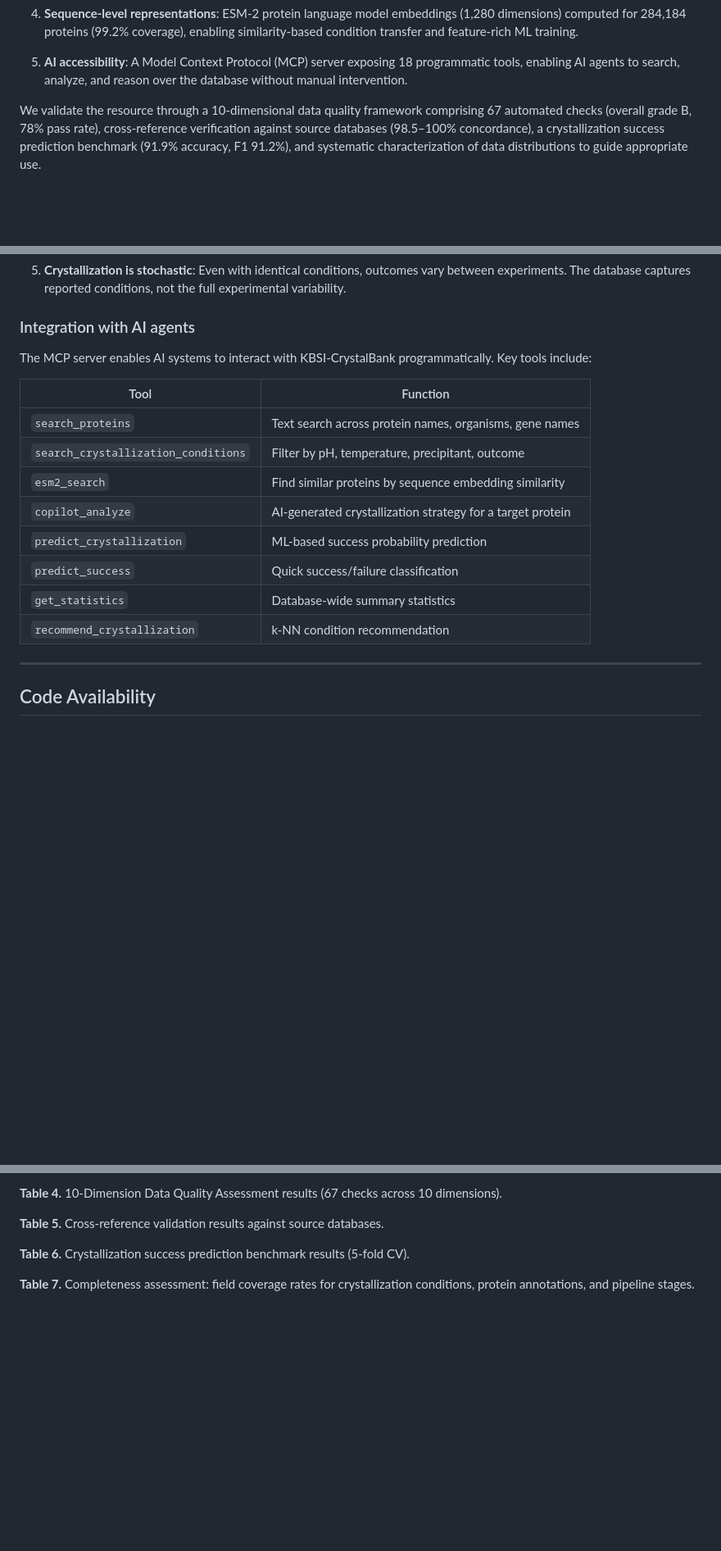
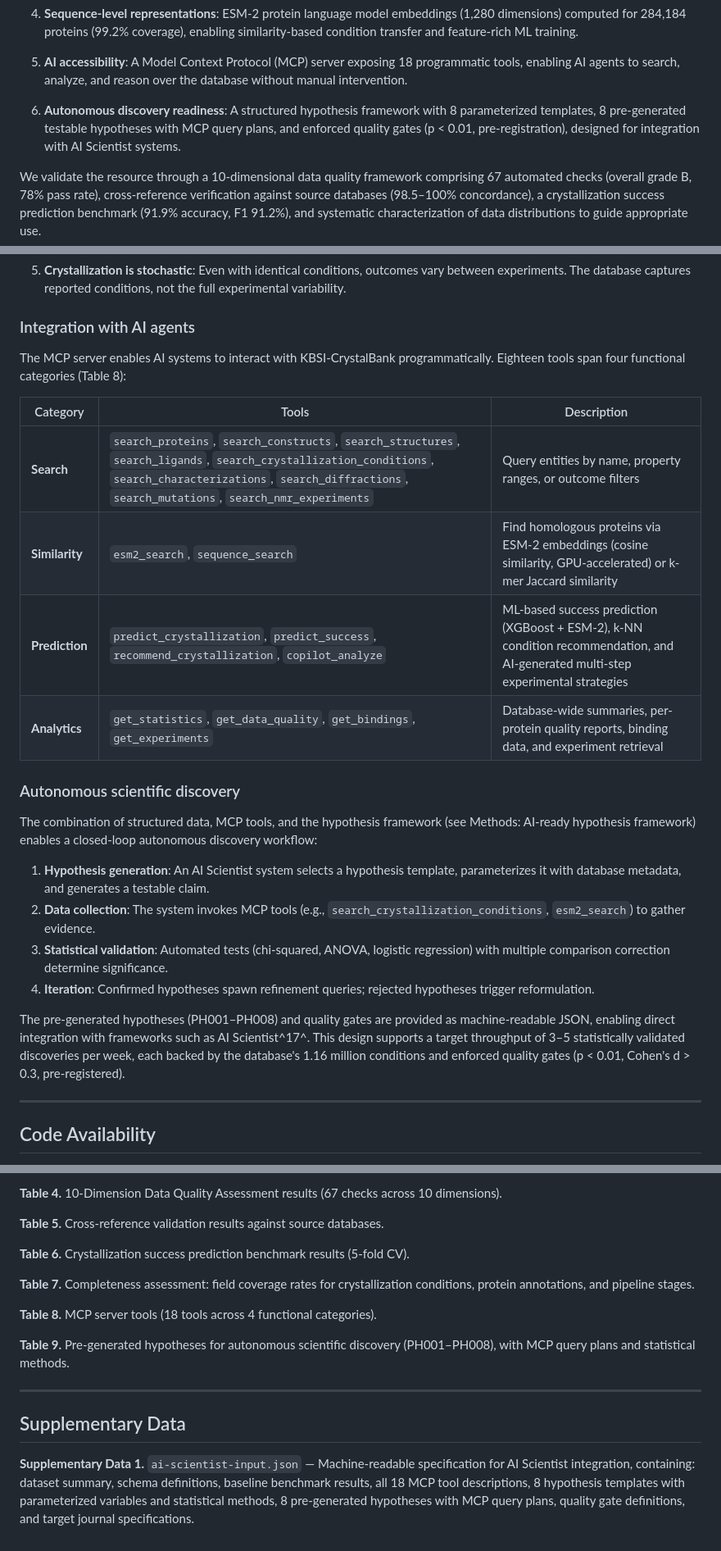
Before and after one commit to Tae-Kyung/kbsi-crystal-bank, a Markdown page: paper/draft-v1.md, 3 parts joined by grey strips. Shown at 82% size. GitHub-like rendering; blank space fills up the shorter version.

Commit message:
docs: 논문에 AI Scientist hypothesis framework 반영
- Background: 6번째 기여 추가 (autonomous discovery readiness)
- Methods: 'AI-ready hypothesis framework' 섹션 신설
  - 8 hypothesis templates (parameterized, statistical method 명시)
  - 8 pre-generated hypotheses (PH001-PH008) + MCP query plans
  - Quality gates (p<0.01, Cohen's d>0.3, pre-registration)
- Usage Notes: AI agents 섹션 확장
  - 18 tools를 4 카테고리로 재구성
  - Autonomous discovery workflow (4단계 루프) 서술
- References: #17 AI Scientist (Lu et al., 2024) 추가
- Tables: Table 8 (MCP tools), Table 9 (hypotheses)
- Supplementary: ai-scientist-input.json 참조

Co-Authored-By: Claude Opus 4.6 (1M context) <noreply@anthropic.com>

```diff
--- a/paper/draft-v1.md
+++ b/paper/draft-v1.md
@@ -33,6 +33,8 @@ KBSI-CrystalBank addresses these gaps through five key contributions:
 4. **Sequence-level representations**: ESM-2 protein language model embeddings (1,280 dimensions) computed for 284,184 proteins (99.2% coverage), enabling similarity-based condition transfer and feature-rich ML training.
 
 5. **AI accessibility**: A Model Context Protocol (MCP) server exposing 18 programmatic tools, enabling AI agents to search, analyze, and reason over the database without manual intervention.
+
+6. **Autonomous discovery readiness**: A structured hypothesis framework with 8 parameterized templates, 8 pre-generated testable hypotheses with MCP query plans, and enforced quality gates (p < 0.01, pre-registration), designed for integration with AI Scientist systems.
 
 We validate the resource through a 10-dimensional data quality framework comprising 67 automated checks (overall grade B, 78% pass rate), cross-reference verification against source databases (98.5–100% concordance), a crystallization success prediction benchmark (91.9% accuracy, F1 91.2%), and systematic characterization of data distributions to guide appropriate use.
 
@@ -397,18 +421,25 @@ The synthetic negative controls were evaluated for biological plausibility:
 
 ### Integration with AI agents
 
-The MCP server enables AI systems to interact with KBSI-CrystalBank programmatically. Key tools include:
+The MCP server enables AI systems to interact with KBSI-CrystalBank programmatically. Eighteen tools span four functional categories (Table 8):
 
-| Tool | Function |
-|------|----------|
-| `search_proteins` | Text search across protein names, organisms, gene names |
-| `search_crystallization_conditions` | Filter by pH, temperature, precipitant, outcome |
-| `esm2_search` | Find similar proteins by sequence embedding similarity |
-| `copilot_analyze` | AI-generated crystallization strategy for a target protein |
-| `predict_crystallization` | ML-based success probability prediction |
-| `predict_success` | Quick success/failure classification |
-| `get_statistics` | Database-wide summary statistics |
-| `recommend_crystallization` | k-NN condition recommendation |
+| Category | Tools | Description |
+|----------|-------|-------------|
+| **Search** | `search_proteins`, `search_constructs`, `search_structures`, `search_ligands`, `search_crystallization_conditions`, `search_characterizations`, `search_diffractions`, `search_mutations`, `search_nmr_experiments` | Query entities by name, property ranges, or outcome filters |
+| **Similarity** | `esm2_search`, `sequence_search` | Find homologous proteins via ESM-2 embeddings (cosine similarity, GPU-accelerated) or k-mer Jaccard similarity |
+| **Prediction** | `predict_crystallization`, `predict_success`, `recommend_crystallization`, `copilot_analyze` | ML-based success prediction (XGBoost + ESM-2), k-NN condition recommendation, and AI-generated multi-step experimental strategies |
+| **Analytics** | `get_statistics`, `get_data_quality`, `get_bindings`, `get_experiments` | Database-wide summaries, per-protein quality reports, binding data, and experiment retrieval |
+
+### Autonomous scientific discovery
+
+The combination of structured data, MCP tools, and the hypothesis framework (see Methods: AI-ready hypothesis framework) enables a closed-loop autonomous discovery workflow:
+
+1. **Hypothesis generation**: An AI Scientist system selects a hypothesis template, parameterizes it with database metadata, and generates a testable claim.
+2. **Data collection**: The system invokes MCP tools (e.g., `search_crystallization_conditions`, `esm2_search`) to gather evidence.
+3. **Statistical validation**: Automated tests (chi-squared, ANOVA, logistic regression) with multiple comparison correction determine significance.
+4. **Iteration**: Confirmed hypotheses spawn refinement queries; rejected hypotheses trigger reformulation.
+
+The pre-generated hypotheses (PH001–PH008) and quality gates are provided as machine-readable JSON, enabling direct integration with frameworks such as AI Scientist^17^. This design supports a target throughput of 3–5 statistically validated discoveries per week, each backed by the database's 1.16 million conditions and enforced quality gates (p < 0.01, Cohen's d > 0.3, pre-registered).
 
 ---
 
@@ -492,3 +524,13 @@ The authors declare no competing interests.
 **Table 6.** Crystallization success prediction benchmark results (5-fold CV).
 
 **Table 7.** Completeness assessment: field coverage rates for crystallization conditions, protein annotations, and pipeline stages.
+
+**Table 8.** MCP server tools (18 tools across 4 functional categories).
+
+**Table 9.** Pre-generated hypotheses for autonomous scientific discovery (PH001–PH008), with MCP query plans and statistical methods.
+
+---
+
+## Supplementary Data
+
+**Supplementary Data 1.** `ai-scientist-input.json` — Machine-readable specification for AI Scientist integration, containing: dataset summary, schema definitions, baseline benchmark results, all 18 MCP tool descriptions, 8 hypothesis templates with parameterized variables and statistical methods, 8 pre-generated hypotheses with MCP query plans, quality gate definitions, and target journal specifications.
```
Also changed, not shown: other parts of paper/draft-v1.md (+23 -0 lines).
